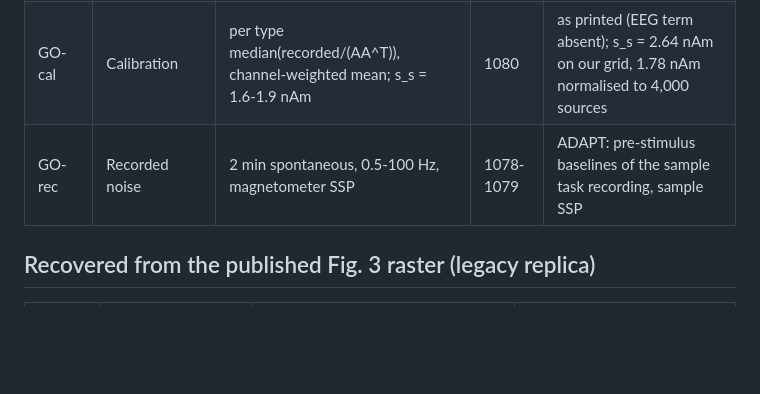
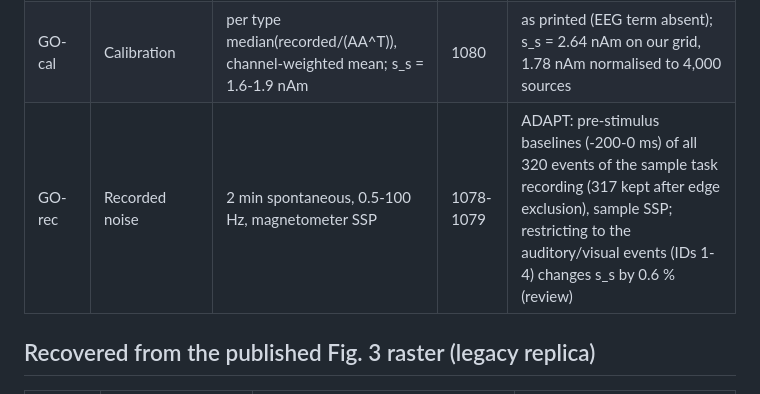
Before and after one commit to khan-laiba/opm-squid-meg, a Markdown page: docs/provenance_register.md, the part around the change. Drawn GitHub-style; blank space fills up the shorter version.

```diff
--- a/docs/provenance_register.md
+++ b/docs/provenance_register.md
@@ -59,7 +59,7 @@ Status: `verified` (checked against the source or reproduced numerically), `tran
 | GO-eq1 | SNR | 10 log10[(a^2/N) sum_k b_k^2/s_k^2] | 1079 | as printed; mag, grad and pooled reported separately (U-GO-pool) |
 | GO-noise | Modelled noise | independent cortex-normal sources, ~7 mm grid, s_k^2 = s_s^2 (AA^T)_kk | 1079-1080 | as printed; 7-mm Poisson-disk grid, 1,822 usable sources (U-GO-grid) |
 | GO-cal | Calibration | per type median(recorded/(AA^T)), channel-weighted mean; s_s = 1.6-1.9 nAm | 1080 | as printed (EEG term absent); s_s = 2.64 nAm on our grid, 1.78 nAm normalised to 4,000 sources |
-| GO-rec | Recorded noise | 2 min spontaneous, 0.5-100 Hz, magnetometer SSP | 1078-1079 | ADAPT: pre-stimulus baselines of the sample task recording, sample SSP |
+| GO-rec | Recorded noise | 2 min spontaneous, 0.5-100 Hz, magnetometer SSP | 1078-1079 | ADAPT: pre-stimulus baselines (-200-0 ms) of all 320 events of the sample task recording (317 kept after edge exclusion), sample SSP; restricting to the auditory/visual events (IDs 1-4) changes s_s by 0.6 % (review) |
 
 ## Recovered from the published Fig. 3 raster (legacy replica)
 
```
Also changed, not shown: docs/methods.md (+11 -1 lines).
